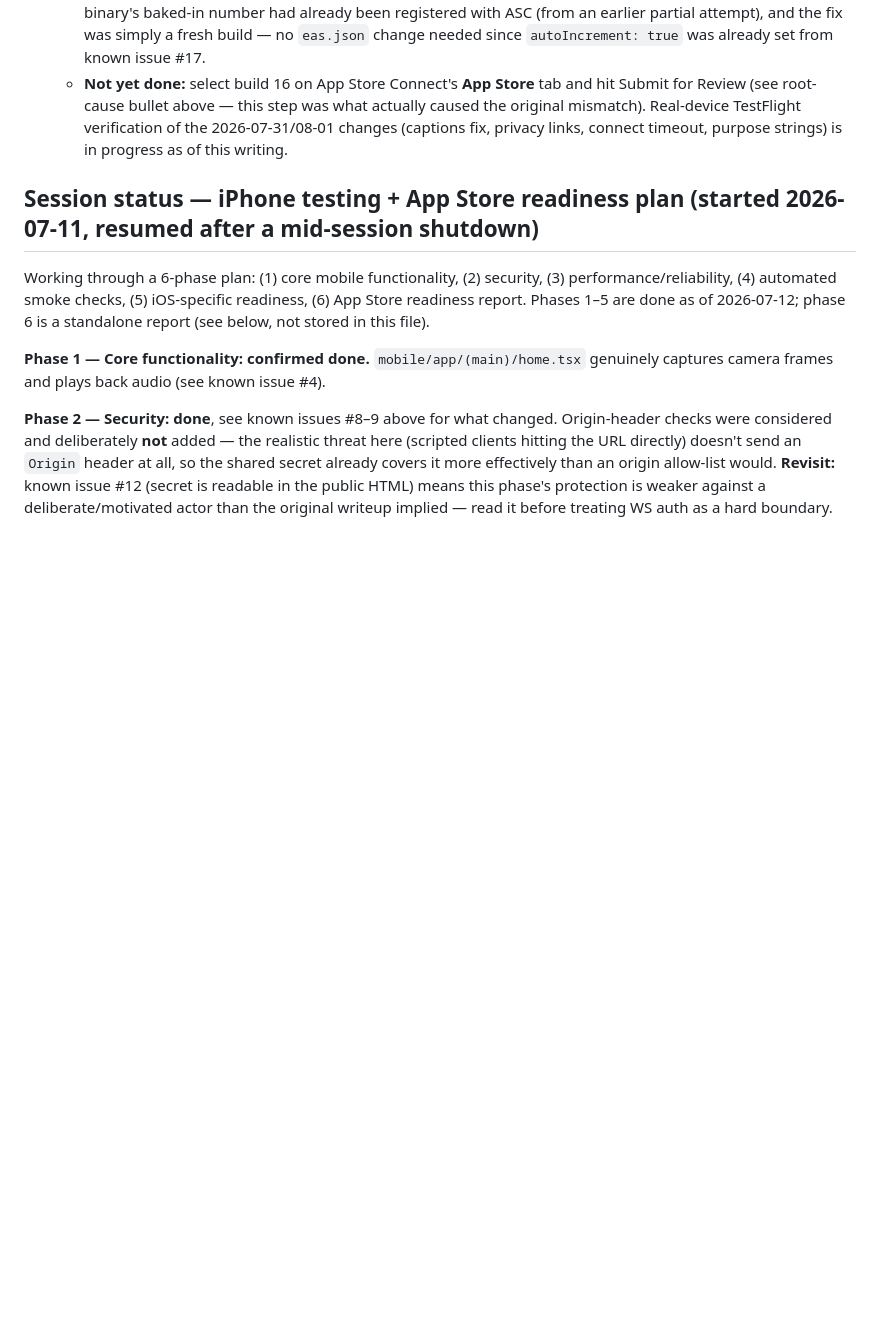
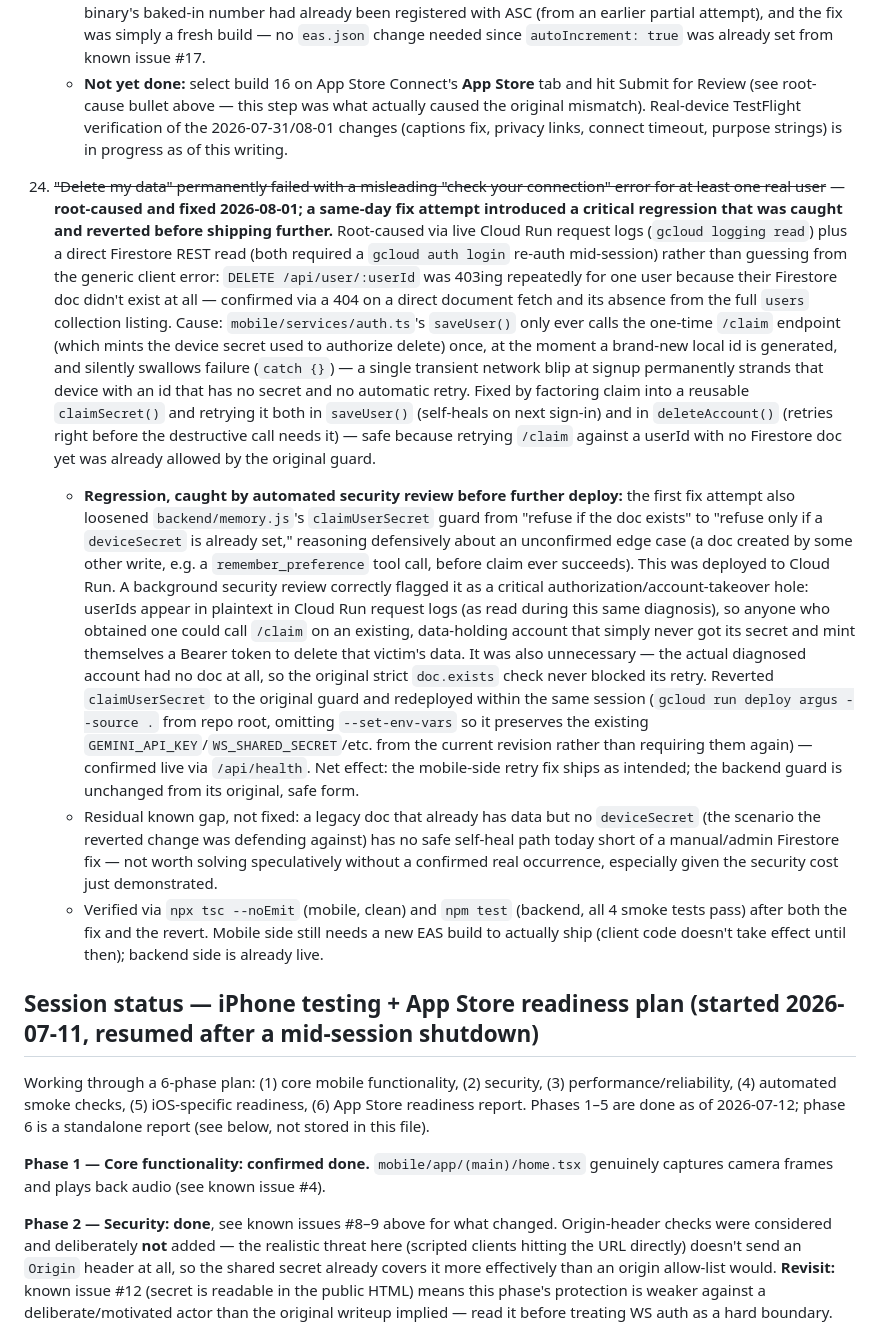
Before and after one commit to Rollie2347/Argus, a Markdown page: CLAUDE.md, the part around the change. Drawn GitHub-style; blank space fills up the shorter version.

Commit message:
Document delete-my-data 403 root cause and the security-review-caught regression

```diff
--- a/CLAUDE.md
+++ b/CLAUDE.md
@@ -123,6 +123,11 @@ Hardcoded project `agus-488919`; enables Cloud Run/Artifact Registry/Cloud Build
     - Built as build number 16 via `eas build --profile production --platform ios` (autoIncrement correctly bumped past 14/15) and submitted via `eas submit --platform ios --latest` — succeeded. Contrast with an earlier same-day attempt on build 14, which failed with "Build number 14 ... already been used": that binary's baked-in number had already been registered with ASC (from an earlier partial attempt), and the fix was simply a fresh build — no `eas.json` change needed since `autoIncrement: true` was already set from known issue #17.
     - **Not yet done:** select build 16 on App Store Connect's **App Store** tab and hit Submit for Review (see root-cause bullet above — this step was what actually caused the original mismatch). Real-device TestFlight verification of the 2026-07-31/08-01 changes (captions fix, privacy links, connect timeout, purpose strings) is in progress as of this writing.
 
+24. ~~"Delete my data" permanently failed with a misleading "check your connection" error for at least one real user~~ — **root-caused and fixed 2026-08-01; a same-day fix attempt introduced a critical regression that was caught and reverted before shipping further.** Root-caused via live Cloud Run request logs (`gcloud logging read`) plus a direct Firestore REST read (both required a `gcloud auth login` re-auth mid-session) rather than guessing from the generic client error: `DELETE /api/user/:userId` was 403ing repeatedly for one user because their Firestore doc didn't exist at all — confirmed via a 404 on a direct document fetch and its absence from the full `users` collection listing. Cause: `mobile/services/auth.ts`'s `saveUser()` only ever calls the one-time `/claim` endpoint (which mints the device secret used to authorize delete) once, at the moment a brand-new local id is generated, and silently swallows failure (`catch {}`) — a single transient network blip at signup permanently strands that device with an id that has no secret and no automatic retry. Fixed by factoring claim into a reusable `claimSecret()` and retrying it both in `saveUser()` (self-heals on next sign-in) and in `deleteAccount()` (retries right before the destructive call needs it) — safe because retrying `/claim` against a userId with no Firestore doc yet was already allowed by the original guard.
+    - **Regression, caught by automated security review before further deploy:** the first fix attempt also loosened `backend/memory.js`'s `claimUserSecret` guard from "refuse if the doc exists" to "refuse only if a `deviceSecret` is already set," reasoning defensively about an unconfirmed edge case (a doc created by some other write, e.g. a `remember_preference` tool call, before claim ever succeeds). This was deployed to Cloud Run. A background security review correctly flagged it as a critical authorization/account-takeover hole: userIds appear in plaintext in Cloud Run request logs (as read during this same diagnosis), so anyone who obtained one could call `/claim` on an existing, data-holding account that simply never got its secret and mint themselves a Bearer token to delete that victim's data. It was also unnecessary — the actual diagnosed account had no doc at all, so the original strict `doc.exists` check never blocked its retry. Reverted `claimUserSecret` to the original guard and redeployed within the same session (`gcloud run deploy argus --source .` from repo root, omitting `--set-env-vars` so it preserves the existing `GEMINI_API_KEY`/`WS_SHARED_SECRET`/etc. from the current revision rather than requiring them again) — confirmed live via `/api/health`. Net effect: the mobile-side retry fix ships as intended; the backend guard is unchanged from its original, safe form.
+    - Residual known gap, not fixed: a legacy doc that already has data but no `deviceSecret` (the scenario the reverted change was defending against) has no safe self-heal path today short of a manual/admin Firestore fix — not worth solving speculatively without a confirmed real occurrence, especially given the security cost just demonstrated.
+    - Verified via `npx tsc --noEmit` (mobile, clean) and `npm test` (backend, all 4 smoke tests pass) after both the fix and the revert. Mobile side still needs a new EAS build to actually ship (client code doesn't take effect until then); backend side is already live.
+
 ## Session status — iPhone testing + App Store readiness plan (started 2026-07-11, resumed after a mid-session shutdown)
 
 Working through a 6-phase plan: (1) core mobile functionality, (2) security, (3) performance/reliability, (4) automated smoke checks, (5) iOS-specific readiness, (6) App Store readiness report. Phases 1–5 are done as of 2026-07-12; phase 6 is a standalone report (see below, not stored in this file).
```
